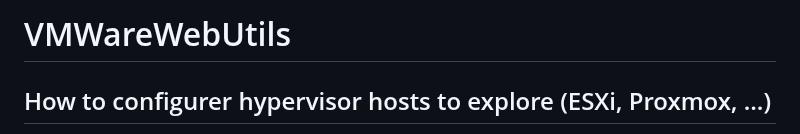
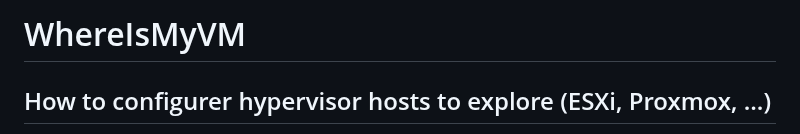
Before and after one commit to nfourniol/whereismyvm, a Markdown page: README.md, the part around the change. Rendered like a GitHub page.

```diff
--- a/README.md
+++ b/README.md
@@ -1,4 +1,4 @@
-# VMWareWebUtils
+# WhereIsMyVM
 
 ## How to configurer hypervisor hosts to explore (ESXi, Proxmox, ...)
 In the root project directory, you must create a hypervisor.yaml by using hypervisor.yaml.sample as a modele.
```
